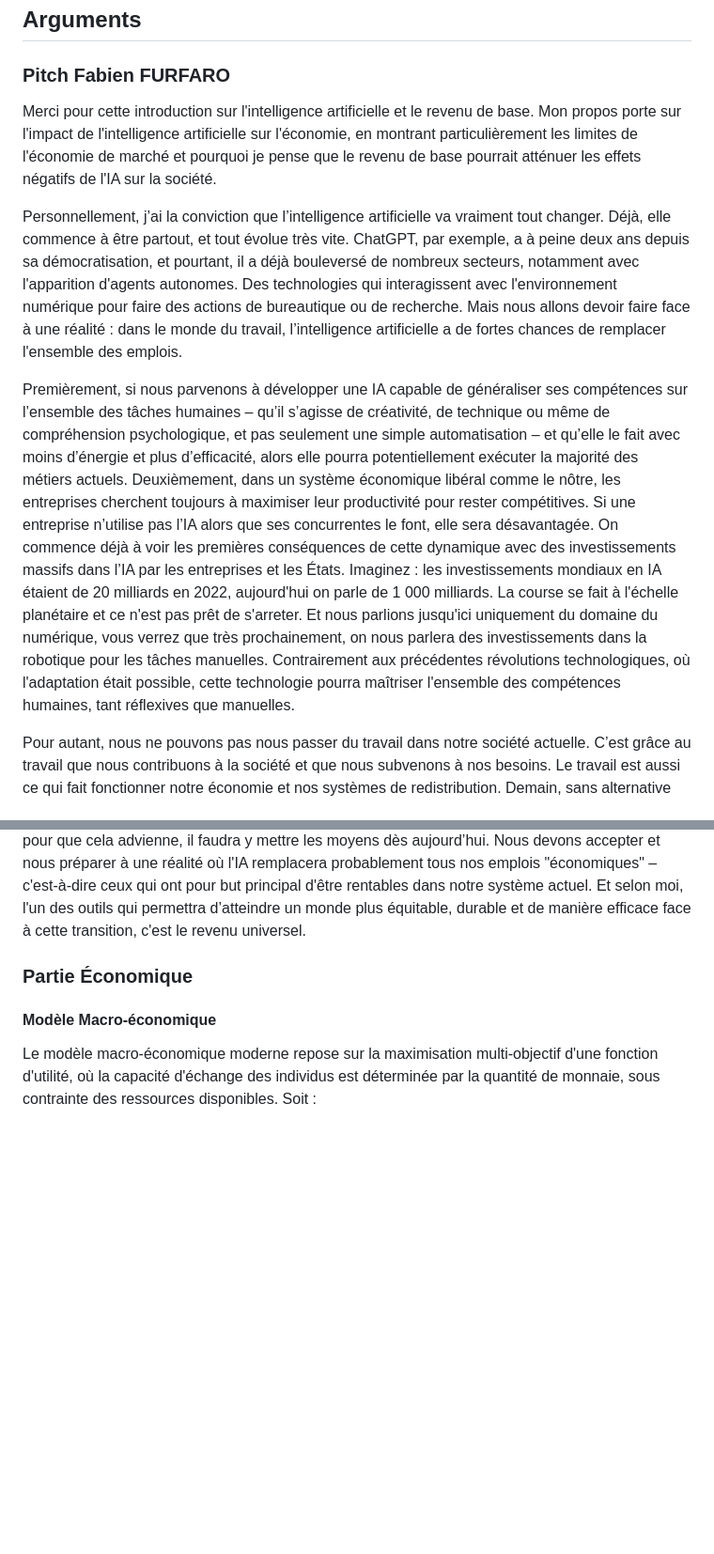
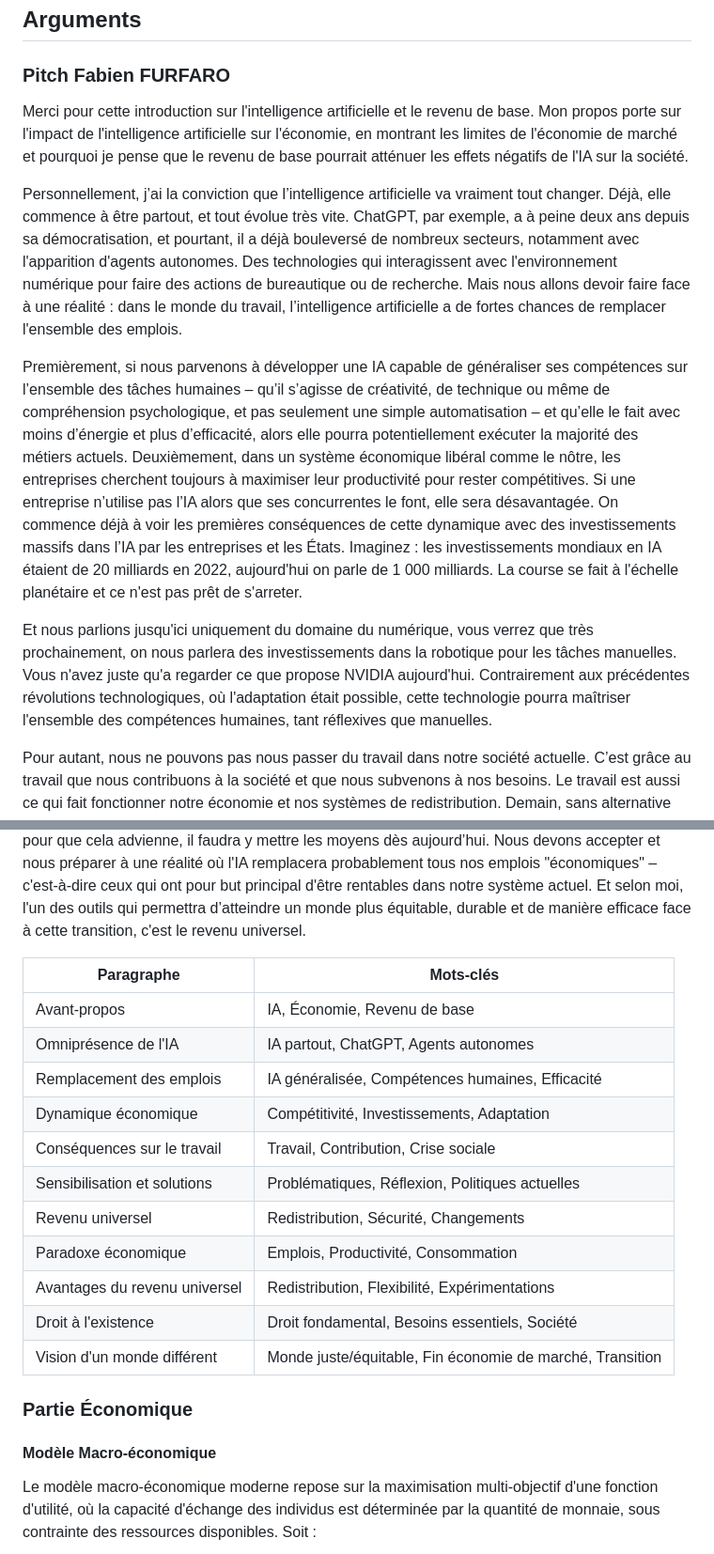
Before and after one commit to fabienfrfr/MFRB, a Markdown page: prepa_egrb.md, 2 parts joined by grey strips. Shown: that part at 94% size. GitHub-like rendering; blank space fills up the shorter version.

Commit message:
add table board

```diff
--- a/prepa_egrb.md
+++ b/prepa_egrb.md
@@ -30,11 +30,13 @@ Interaction avec le public pour répondre aux questions et recueillir des perspe
 
 ### Pitch Fabien FURFARO
 
-Merci pour cette introduction sur l'intelligence artificielle et le revenu de base. Mon propos porte sur l'impact de l'intelligence artificielle sur l'économie, en montrant particulièrement les limites de l'économie de marché et pourquoi je pense que le revenu de base pourrait atténuer les effets négatifs de l'IA sur la société.
+Merci pour cette introduction sur l'intelligence artificielle et le revenu de base. Mon propos porte sur l'impact de l'intelligence artificielle sur l'économie, en montrant les limites de l'économie de marché et pourquoi je pense que le revenu de base pourrait atténuer les effets négatifs de l'IA sur la société.
 
 Personnellement, j’ai la conviction que l’intelligence artificielle va vraiment tout changer. Déjà, elle commence à être partout, et tout évolue très vite. ChatGPT, par exemple, a à peine deux ans depuis sa démocratisation, et pourtant, il a déjà bouleversé de nombreux secteurs, notamment avec l'apparition d'agents autonomes. Des technologies qui interagissent avec l'environnement numérique pour faire des actions de bureautique ou de recherche. Mais nous allons devoir faire face à une réalité : dans le monde du travail, l’intelligence artificielle a de fortes chances de remplacer l'ensemble des emplois.
 
-Premièrement, si nous parvenons à développer une IA capable de généraliser ses compétences sur l’ensemble des tâches humaines – qu’il s’agisse de créativité, de technique ou même de compréhension psychologique, et pas seulement une simple automatisation – et qu’elle le fait avec moins d’énergie et plus d’efficacité, alors elle pourra potentiellement exécuter la majorité des métiers actuels. Deuxièmement, dans un système économique libéral comme le nôtre, les entreprises cherchent toujours à maximiser leur productivité pour rester compétitives. Si une entreprise n’utilise pas l’IA alors que ses concurrentes le font, elle sera désavantagée. On commence déjà à voir les premières conséquences de cette dynamique avec des investissements massifs dans l’IA par les entreprises et les États. Imaginez : les investissements mondiaux en IA étaient de 20 milliards en 2022, aujourd'hui on parle de 1 000 milliards. La course se fait à l'échelle planétaire et ce n'est pas prêt de s'arreter. Et nous parlions jusqu'ici uniquement du domaine du numérique, vous verrez que très prochainement, on nous parlera des investissements dans la robotique pour les tâches manuelles. Contrairement aux précédentes révolutions technologiques, où l'adaptation était possible, cette technologie pourra maîtriser l'ensemble des compétences humaines, tant réflexives que manuelles.
+Premièrement, si nous parvenons à développer une IA capable de généraliser ses compétences sur l’ensemble des tâches humaines – qu’il s’agisse de créativité, de technique ou même de compréhension psychologique, et pas seulement une simple automatisation – et qu’elle le fait avec moins d’énergie et plus d’efficacité, alors elle pourra potentiellement exécuter la majorité des métiers actuels. Deuxièmement, dans un système économique libéral comme le nôtre, les entreprises cherchent toujours à maximiser leur productivité pour rester compétitives. Si une entreprise n’utilise pas l’IA alors que ses concurrentes le font, elle sera désavantagée. On commence déjà à voir les premières conséquences de cette dynamique avec des investissements massifs dans l’IA par les entreprises et les États. Imaginez : les investissements mondiaux en IA étaient de 20 milliards en 2022, aujourd'hui on parle de 1 000 milliards. La course se fait à l'échelle planétaire et ce n'est pas prêt de s'arreter.
+
+Et nous parlions jusqu'ici uniquement du domaine du numérique, vous verrez que très prochainement, on nous parlera des investissements dans la robotique pour les tâches manuelles. Vous n'avez juste qu'a regarder ce que propose NVIDIA aujourd'hui. Contrairement aux précédentes révolutions technologiques, où l'adaptation était possible, cette technologie pourra maîtriser l'ensemble des compétences humaines, tant réflexives que manuelles.
 
 Pour autant, nous ne pouvons pas nous passer du travail dans notre société actuelle. C’est grâce au travail que nous contribuons à la société et que nous subvenons à nos besoins. Le travail est aussi ce qui fait fonctionner notre économie et nos systèmes de redistribution. Demain, sans alternative économique, c’est une crise humaine et sociale sans précédent qui pourrait nous attendre.
 
@@ -49,6 +51,22 @@ C’est pourquoi je pense que le revenu universel pourrait être une solution fa
 Car finalement, ce n’est pas tant le revenu universel lui-même qui est important : c’est l’idée qu’il représente un outil pour garantir notre droit fondamental à l’existence et répondre durablement à nos besoins essentiels, et cela, à l'échelle de toute la société.
 
 Personnellement, je pense qu’un jour notre monde sera différent – j'espère plus juste – et je crois même que l’argent pourrait finir par disparaître, c'est-à-dire la fin de l'économie de marché. Mais pour que cela advienne, il faudra y mettre les moyens dès aujourd’hui. Nous devons accepter et nous préparer à une réalité où l'IA remplacera probablement tous nos emplois "économiques" – c'est-à-dire ceux qui ont pour but principal d'être rentables dans notre système actuel. Et selon moi, l'un des outils qui permettra d’atteindre un monde plus équitable, durable et de manière efficace face à cette transition, c'est le revenu universel.
+
+| Paragraphe          | Mots-clés                                     |
+|----------------------|-----------------------------------------------|
+| Avant-propos        | IA, Économie, Revenu de base                 |
+| Omniprésence de l'IA| IA partout, ChatGPT, Agents autonomes         |
+| Remplacement des emplois | IA généralisée, Compétences humaines, Efficacité |
+| Dynamique économique| Compétitivité, Investissements, Adaptation  |
+| Conséquences sur le travail | Travail, Contribution, Crise sociale       |
+| Sensibilisation et solutions | Problématiques, Réflexion, Politiques actuelles |
+| Revenu universel    | Redistribution, Sécurité, Changements         |
+| Paradoxe économique | Emplois, Productivité, Consommation           |
+| Avantages du revenu universel | Redistribution, Flexibilité, Expérimentations |
+| Droit à l'existence | Droit fondamental, Besoins essentiels, Société |
+| Vision d'un monde différent | Monde juste/équitable, Fin économie de marché, Transition |
+
+
 
 ### Partie Économique
 
```
